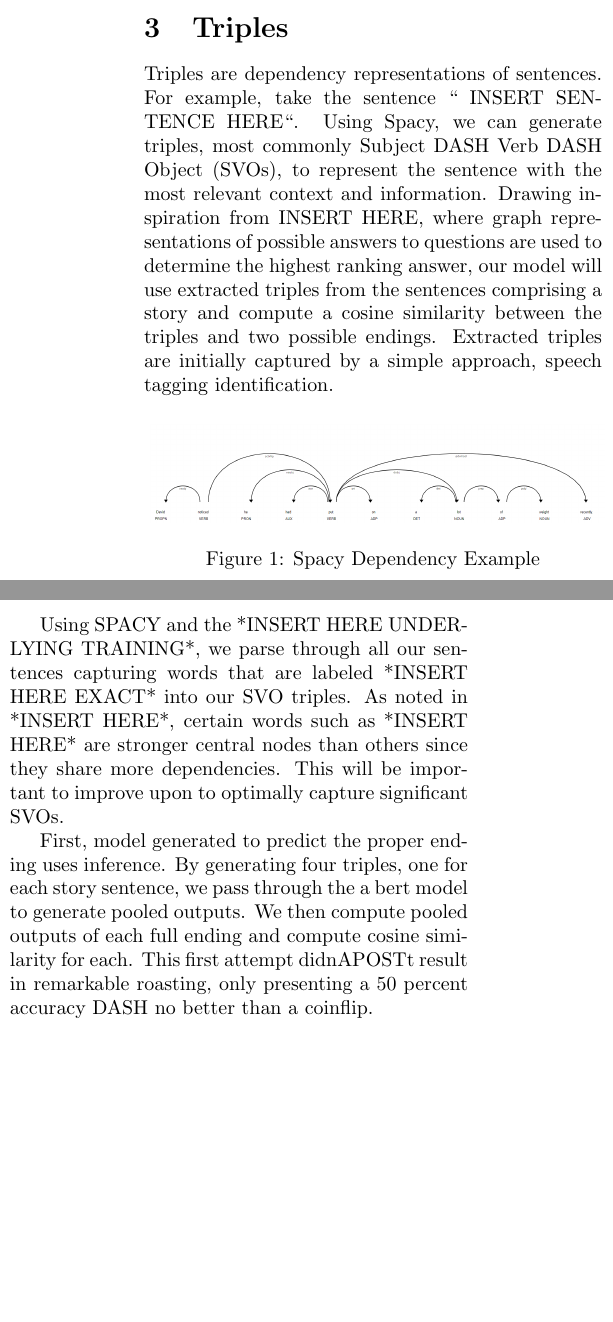
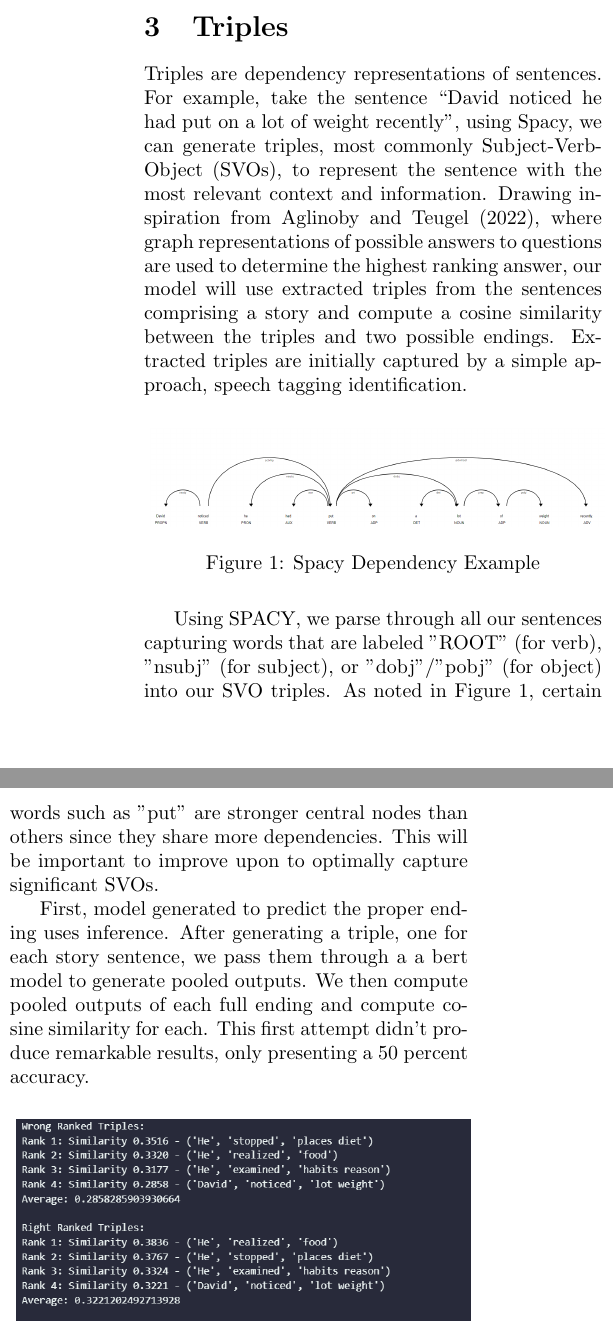
Before and after one commit to sveinerss/w266_project, a LaTeX paper (paper/paper.tex): two parts of the columns of page 2 of 2, joined at a grey line, cut so that both start at the same text, the shorter picture padded with empty space. Compiled offline with pdfLaTeX.

Commit message:
triples section cont.

```diff
--- a/paper/paper.tex
+++ b/paper/paper.tex
@@ -37,18 +37,11 @@ The methods we will be using are knowledge graphs (Aglionbi et al. 2022) and kno
 \lipsum[3-4]
 
 \section{Triples}
-Triples are dependency representations of sentences. For example, take the sentence “ INSERT SENTENCE HERE“. Using Spacy, we can generate triples,
-most commonly Subject DASH Verb DASH Object (SVOs), to represent the sentence with the most relevant context and information. Drawing inspiration from
-INSERT HERE, where graph representations of possible answers to questions are used to determine the highest ranking answer, our model will use
+Triples are dependency representations of sentences. For example, take the sentence “David noticed he had put on a lot of weight recently", using Spacy, we can generate triples,
+most commonly Subject-Verb-Object (SVOs), to represent the sentence with the most relevant context and information. Drawing inspiration from
+Aglinoby and Teugel (2022), where graph representations of possible answers to questions are used to determine the highest ranking answer, our model will use
 extracted triples from the sentences comprising a story and compute a cosine similarity between the triples and two possible endings. Extracted
 triples are initially captured by a simple approach, speech tagging identification.
-
-% \begin{figure}[h]
-%     \centering
-%     \includegraphics[width=0.5\linewidth]{spacy.png}
-%     \caption{Spacy Dependency of "The dog can walk"}
-%     \label{fig:dependency tree}
-% \end{figure}
 
 \begin{figure}[H]
     \centering
@@ -58,22 +51,20 @@ triples are initially captured by a simple approach, speech tagging identificati
     \caption{Spacy Dependency Example}
 \end{figure}
 
-% \makebox[0pt][l]{%
-% \begin{minipage}{\textwidth}
-% \centering
-%     \includegraphics[width=.8\textwidth]{spacy.png}
-%  \captionof{figure}{Spacy Dependency of a Story Sentence}
-%  \label{fig:Spacy Dependency Example }
-% \end{minipage}
-% }
+Using SPACY, we parse through all our sentences capturing words that are labeled "ROOT" (for verb), "nsubj" (for subject), or "dobj"/"pobj" (for object)
+into our SVO triples. As noted in Figure 1, certain words such as "put" are stronger central nodes than others since they share more
+dependencies.  This will be important to improve upon to optimally capture significant SVOs.
 
-Using SPACY and the *INSERT HERE UNDERLYING TRAINING*, we parse through all our sentences capturing words that are labeled *INSERT HERE EXACT*
-into our SVO triples. As noted in *INSERT HERE*, certain words such as *INSERT HERE* are stronger central nodes than others since they share more
-dependencies.  This will be important to improve upon
-to optimally capture significant SVOs.
+First, model generated to predict the proper ending uses inference. After generating a triple, one for each story sentence, we pass them through a
+a bert model to generate pooled outputs. We then compute pooled outputs of each full ending and compute cosine similarity for each. This first
+attempt didn't produce remarkable results, only presenting a 50 percent accuracy.
 
-First, model generated to predict the proper ending uses inference. By generating four triples, one for each story sentence, we pass through the
-a bert model to generate pooled outputs. We then compute pooled outputs of each full ending and compute cosine similarity for each. This first
-attempt didnAPOSTt result in remarkable roasting, only presenting a 50 percent accuracy DASH no better than a coinflip.
+\begin{figure}[H]
+    \centering
+    \begin{tikzpicture}
+        \node at (0,0) {\includegraphics[width=8cm]{Cosine_Similarity.png}};
+    \end{tikzpicture}
+    \caption{Consine Similarity}
+\end{figure}
 
 However, the next models will investigate triples with better selection and ordering of the triples. Currently, all triples are weighed evenly
```
Also changed, not shown: images/Cosine_Similarity.png (added), paper/paper.pdf, paper/paper.tex (4 more changed lines).
